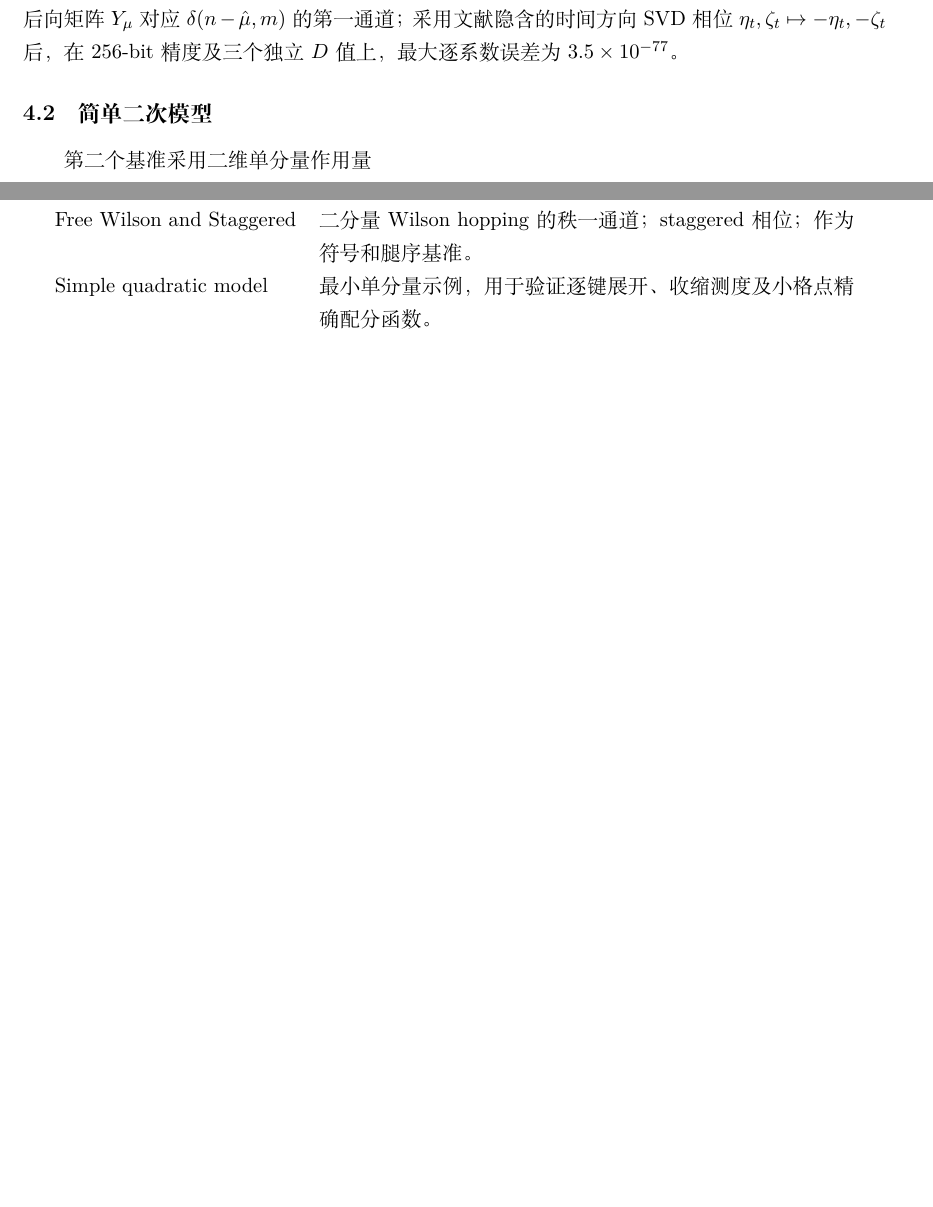
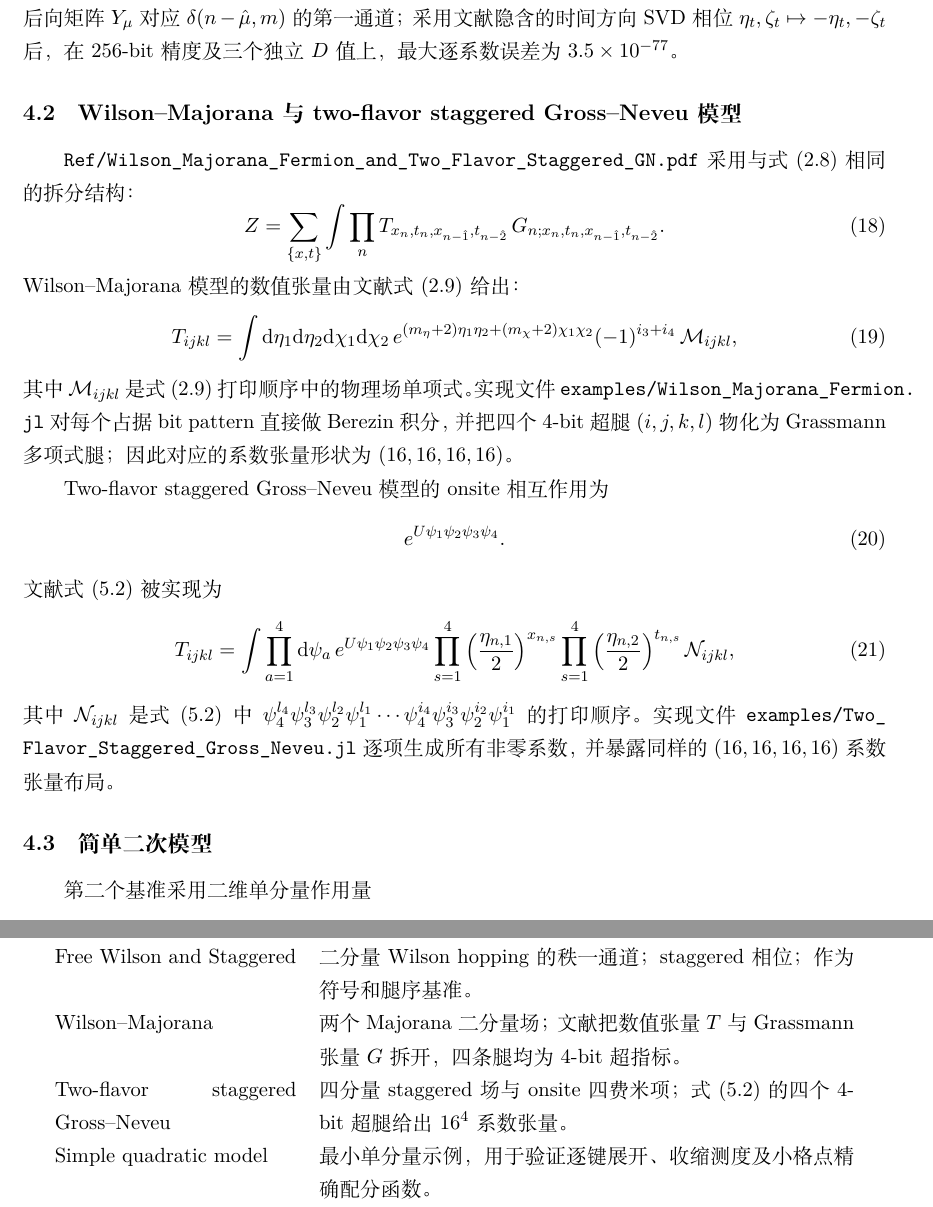
Before and after one commit to Harrykjg-physics/GrassmannSymbolics.jl, a LaTeX document (docs/grassmann_tensor_derivation.tex): two parts of pages 4 and 5 of 9 before the commit and two parts of pages 4 and 6 of 10 after it, joined at a grey line, cut so that both start at the same text, the shorter picture padded with empty space. Compiled offline with XeLaTeX.

Commit message:
examples: split Wilson Majorana and staggered GN tensors

```diff
--- a/docs/grassmann_tensor_derivation.tex
+++ b/docs/grassmann_tensor_derivation.tex
@@ -150,6 +150,41 @@ $\bar\Psi_\mu=(\bar\zeta_\mu,\bar\eta_\mu)$。
 
 Wilson 的式 (B.4) 已通过双轨审计。前向矩阵 $X_\mu$ 对应组合分解中 $\delta(n+\hat\mu,m)$ 的第二通道，后向矩阵 $Y_\mu$ 对应 $\delta(n-\hat\mu,m)$ 的第一通道；采用文献隐含的时间方向 SVD 相位 $\eta_t,\zeta_t\mapsto-\eta_t,-\zeta_t$ 后，在 256-bit 精度及三个独立 $D$ 值上，最大逐系数误差为 $3.5\times10^{-77}$。
 
+\subsection{Wilson--Majorana 与 two-flavor staggered Gross--Neveu 模型}
+\path{Ref/Wilson_Majorana_Fermion_and_Two_Flavor_Staggered_GN.pdf} 采用与式 (2.8) 相同的拆分结构：
+\begin{equation}
+ Z=\sum_{\{x,t\}}\int\prod_n
+ T_{x_n,t_n,x_{n-\hat1},t_{n-\hat2}}\,
+ G_{n;x_n,t_n,x_{n-\hat1},t_{n-\hat2}} .
+\end{equation}
+Wilson--Majorana 模型的数值张量由文献式 (2.9) 给出：
+\begin{equation}
+ T_{ijkl}=\int \dd\eta_1\dd\eta_2\dd\chi_1\dd\chi_2\,
+ e^{(m_\eta+2)\eta_1\eta_2+(m_\chi+2)\chi_1\chi_2}
+ (-1)^{i_3+i_4}\,{\cal M}_{ijkl},
+\end{equation}
+其中 ${\cal M}_{ijkl}$ 是式 (2.9) 打印顺序中的物理场单项式。
+实现文件 \path{examples/Wilson_Majorana_Fermion.jl} 对每个占据 bit pattern 直接做 Berezin 积分，并把四个 4-bit 超腿
+\((i,j,k,l)\) 物化为 Grassmann 多项式腿；因此对应的系数张量形状为
+\((16,16,16,16)\)。
+
+Two-flavor staggered Gross--Neveu 模型的 onsite 相互作用为
+\begin{equation}
+ e^{U\psi_1\psi_2\psi_3\psi_4}.
+\end{equation}
+文献式 (5.2) 被实现为
+\begin{equation}
+ T_{ijkl}=\int\prod_{a=1}^4\dd\psi_a\,
+ e^{U\psi_1\psi_2\psi_3\psi_4}
+ \prod_{s=1}^4\left(\frac{\eta_{n,1}}2\right)^{x_{n,s}}
+ \prod_{s=1}^4\left(\frac{\eta_{n,2}}2\right)^{t_{n,s}}
+ {\cal N}_{ijkl},
+\end{equation}
+其中 ${\cal N}_{ijkl}$ 是式 (5.2) 中
+\(\psi_4^{l_4}\psi_3^{l_3}\psi_2^{l_2}\psi_1^{l_1}\cdots
+\psi_4^{i_4}\psi_3^{i_3}\psi_2^{i_2}\psi_1^{i_1}\) 的打印顺序。
+实现文件 \path{examples/Two_Flavor_Staggered_Gross_Neveu.jl} 逐项生成所有非零系数，并暴露同样的 \((16,16,16,16)\) 系数张量布局。
+
 \subsection{简单二次模型}
 第二个基准采用二维单分量作用量
 \begin{equation}
@@ -218,6 +253,8 @@ $\theta$ 项并不改变 Grassmann 积分，而是进入普通的规范 plaquett
 模型 & 在统一流程上的新增结构 \\
 \midrule
 Free Wilson and Staggered & 二分量 Wilson hopping 的秩一通道；staggered 相位；作为符号和腿序基准。\\
+Wilson--Majorana & 两个 Majorana 二分量场；文献把数值张量 $T$ 与 Grassmann 张量 $G$ 拆开，四条腿均为 4-bit 超指标。\\
+Two-flavor staggered Gross--Neveu & 四分量 staggered 场与 onsite 四费米项；式 (5.2) 的四个 4-bit 超腿给出 $16^4$ 系数张量。\\
 Simple quadratic model & 最小单分量示例，用于验证逐键展开、收缩测度及小格点精确配分函数。\\
 Single Flavor Gross-Neveu Wilson & Wilson 二分量场、化学势及局域四费米项；需匹配文献的镜像/测度约定。\\
 Schwinger model with $\theta$ term & hopping 中含 $U(1)$ 链变量，另有 plaquette 玻色张量和拓扑项；先积费米子，再处理规范积分。\\
```
Also changed, not shown: docs/src/examples.md (+15 -0 lines), README.md, Ref/Wilson_Majorana_Fermion_and_Two_Flavor_Staggered_GN.pdf (added), 3 other files.
